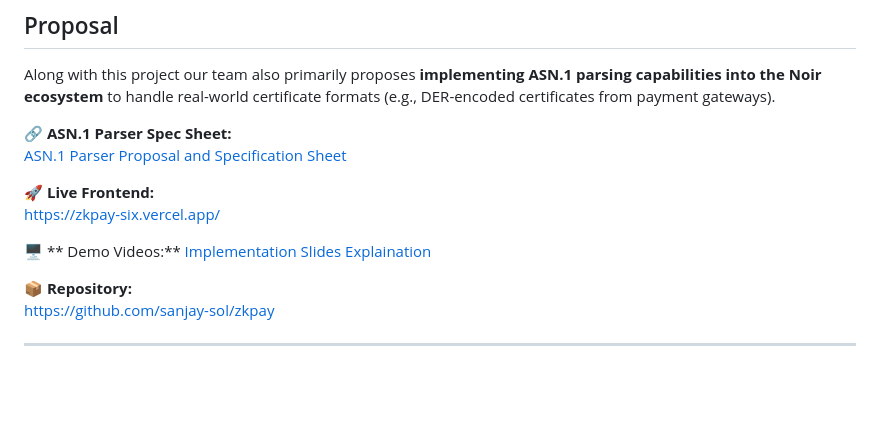
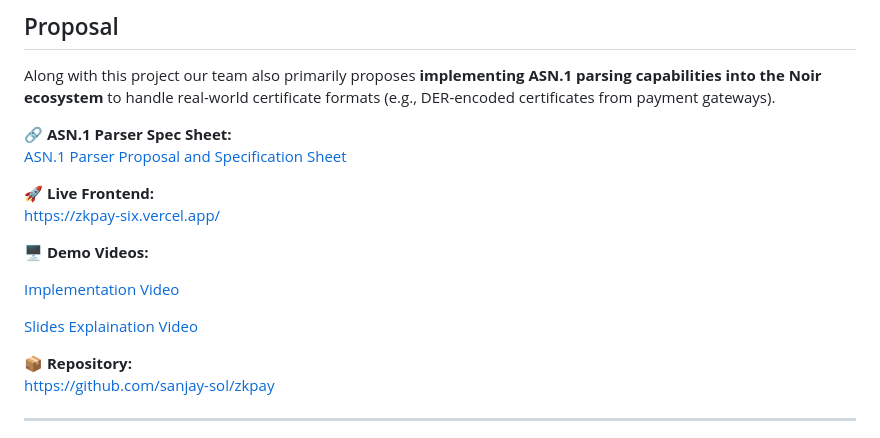
Before and after one commit to sanjay-sol/zkpay, a Markdown page: README.md, the part around the change. GitHub-like rendering; blank space fills up the shorter version.

Commit message:
update: readme added loom links

```diff
--- a/README.md
+++ b/README.md
@@ -33,9 +33,11 @@ Along with this project our team also primarily proposes **implementing ASN.1 pa
 🚀 **Live Frontend:**
 [https://zkpay-six.vercel.app/](https://zkpay-six.vercel.app/)
 
-🖥  ** Demo Videos:**
-[Implementation](https://www.loom.com/share/55eb03a6b08c44bfb8c20566ac64b052)
-[Slides Explaination](https://www.loom.com/share/debabdcff96a414bad885b436b9e1e18)
+🖥  **Demo Videos:**
+
+[Implementation Video](https://www.loom.com/share/55eb03a6b08c44bfb8c20566ac64b052)
+
+[Slides Explaination Video](https://www.loom.com/share/debabdcff96a414bad885b436b9e1e18)
 
 📦 **Repository:**
 [https://github.com/sanjay-sol/zkpay](https://github.com/sanjay-sol/zkpay)
```
